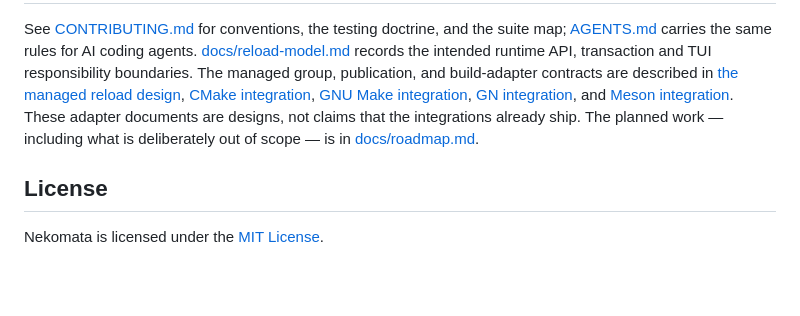
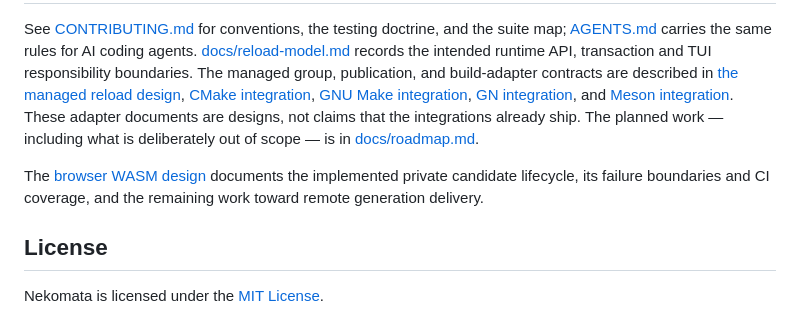
Before and after one commit to sentomk/Nekomata, a Markdown page: README.md, the part around the change. GitHub-like rendering; blank space fills up the shorter version.

Commit message:
docs(wasm): explain `candidate` lifecycle and browser reload boundaries

```diff
--- a/README.md
+++ b/README.md
@@ -209,6 +209,10 @@ are designs, not claims that the integrations already ship. The planned work —
 including what is deliberately out of scope — is in
 [docs/roadmap.md](docs/roadmap.md).
 
+The [browser WASM design](docs/wasm-reload-design.md) documents the implemented
+private candidate lifecycle, its failure boundaries and CI coverage, and the
+remaining work toward remote generation delivery.
+
 ## License
 
 Nekomata is licensed under the [MIT License](LICENSE).
```
Also changed, not shown: docs/wasm-reload-design.md (added, +222 -0 lines).
